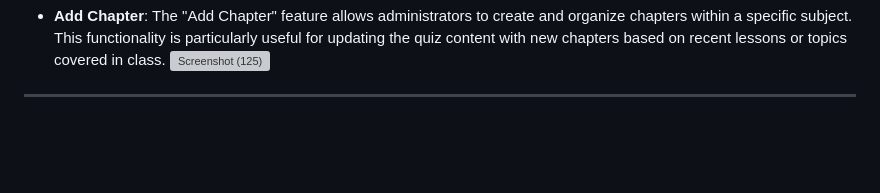
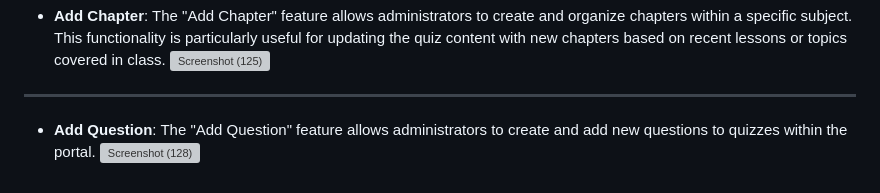
Before and after one commit to Athar-Patel/Online_Quiz_Portal, a Markdown page: README.md, the part around the change. GitHub-like rendering; blank space fills up the shorter version; grey boxes are pictures that could not be loaded.

```diff
--- a/README.md
+++ b/README.md
@@ -46,3 +46,5 @@ Welcome to the Online Quiz Portal repository! This project is a web-based quiz a
 - **Add Chapter**: The "Add Chapter" feature allows administrators to create and organize chapters within a specific subject. This functionality is particularly useful for updating the quiz content with new chapters based on recent lessons or topics covered in class.
 ![Screenshot (125)](https://github.com/user-attachments/assets/fab09b44-18fa-454d-a4e3-e1785c573d38)
 ---------------------------------------------------------------------------------------------------------------------------------------------------------------------------------------------------------------------
+- **Add Question**: The "Add Question" feature allows administrators to create and add new questions to quizzes within the portal.
+![Screenshot (128)](https://github.com/user-attachments/assets/fc1590c2-06f2-4833-a43e-30c4bb0b6c26)
```
